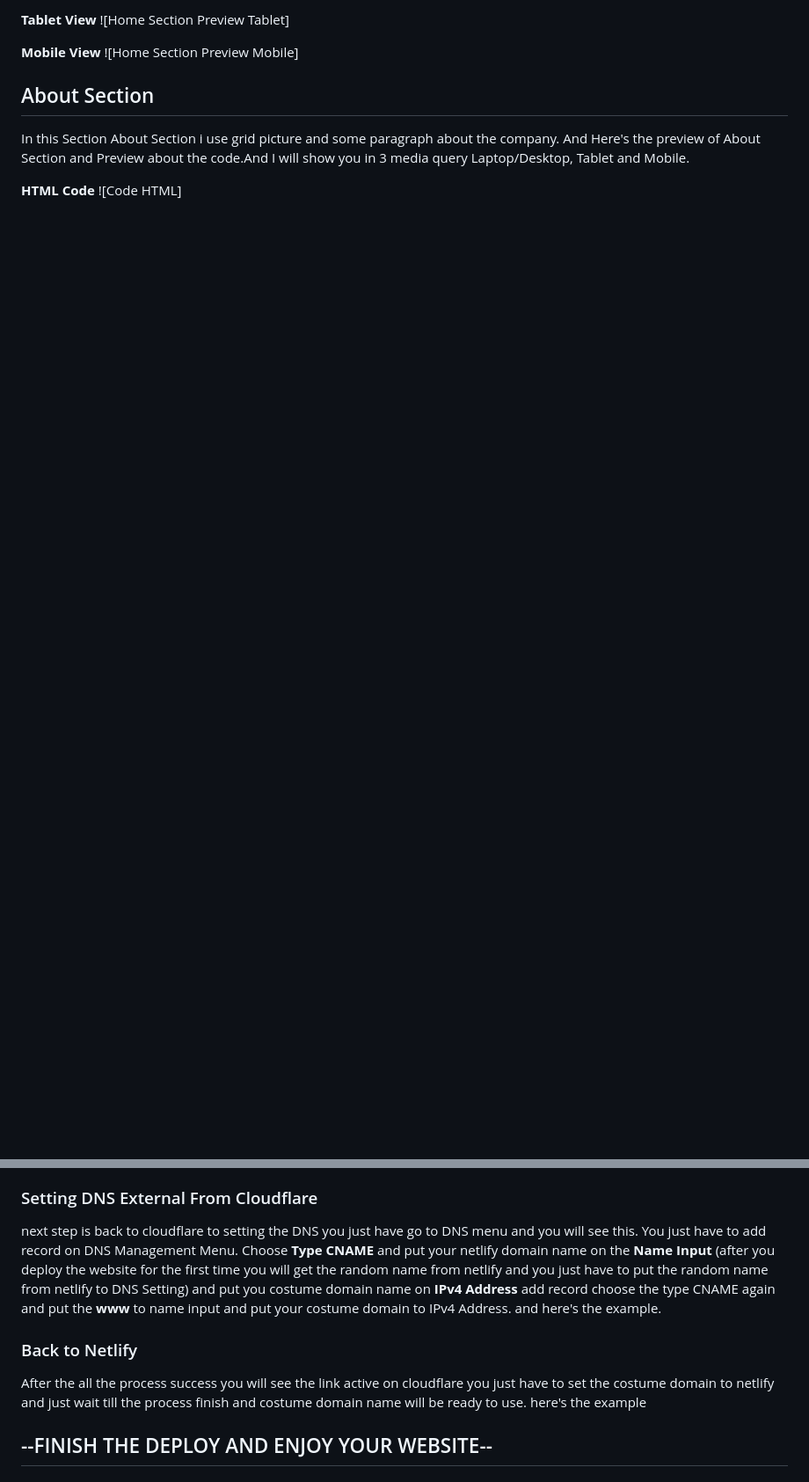
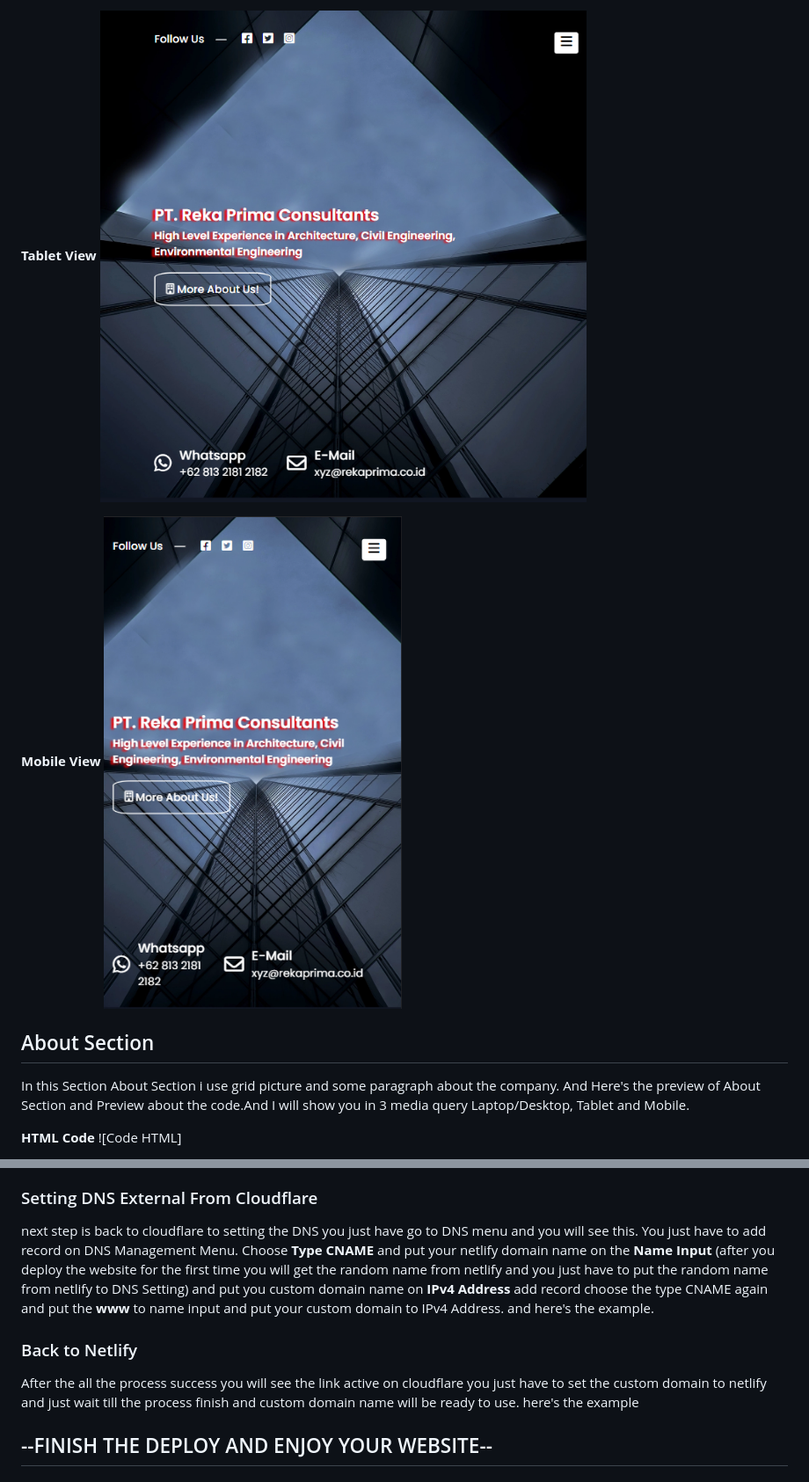
Before and after one commit to RevoU-FSSE-2/week-5-Hill-Man-1, a Markdown page: README.md, 2 parts joined by grey strips. Shown: that part at 88% size. Drawn GitHub-style; blank space fills up the shorter version.

```diff
--- a/README.md
+++ b/README.md
@@ -39,9 +39,9 @@ This is Home section no much feature in this section as you can see just title a
 
 **Tablet View**
-![Home Section Preview Tablet]
+![Home Section Preview Tablet](./Screenshot/Tablet-View-Home.png)
 
 **Mobile View**
-![Home Section Preview Mobile]
+![Home Section Preview Mobile](./Screenshot/Mobile-View-Home.png)
 
 ## About Section
 
@@ -198,12 +200,12 @@ after you put your domain name on cloudflare you will get server name you just h
 
 ### Setting DNS External From Cloudflare
 
-next step is back to cloudflare to setting the DNS you just have go to DNS menu and you will see this. You just have to add record on DNS Management Menu. Choose **Type CNAME** and put your netlify domain name on the **Name Input** (after you deploy the website for the first time you will get the random name from netlify and you just have to put the random name from netlify to DNS Setting) and put you costume domain name on **IPv4 Address** add record choose the type CNAME again and put the **www** to name input and put your costume domain to IPv4 Address. and here's the example.
+next step is back to cloudflare to setting the DNS you just have go to DNS menu and you will see this. You just have to add record on DNS Management Menu. Choose **Type CNAME** and put your netlify domain name on the **Name Input** (after you deploy the website for the first time you will get the random name from netlify and you just have to put the random name from netlify to DNS Setting) and put you custom domain name on **IPv4 Address** add record choose the type CNAME again and put the **www** to name input and put your custom domain to IPv4 Address. and here's the example.
 
 
 ### Back to Netlify
 
-After the all the process success you will see the link active on cloudflare you just have to set the costume domain to netlify and just wait till the process finish and costume domain name will be ready to use. here's the example
+After the all the process success you will see the link active on cloudflare you just have to set the custom domain to netlify and just wait till the process finish and custom domain name will be ready to use. here's the example
 
 
 
```
Also changed, not shown: other parts of README.md (+12 -10 lines).
